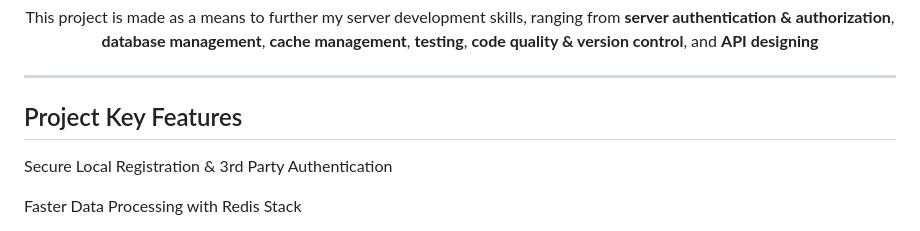
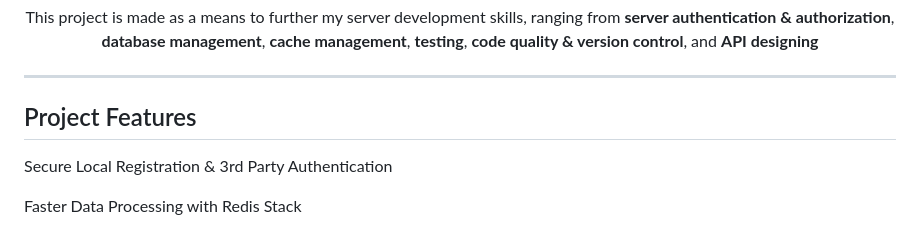
Before and after one commit to urs-byron/chat-app, a Markdown page: README.md, the part around the change. Rendered like a GitHub page.

```diff
--- a/README.md
+++ b/README.md
@@ -11,7 +11,7 @@
 
 <hr>
 
-<h2>Project Key Features</h2>
+<h2>Project Features</h2>
 <p>Secure Local Registration & 3rd Party Authentication</p>
 <p>Faster Data Processing with Redis Stack</p>
 <p>Real-time data communication with Socket.IO</p>
```
